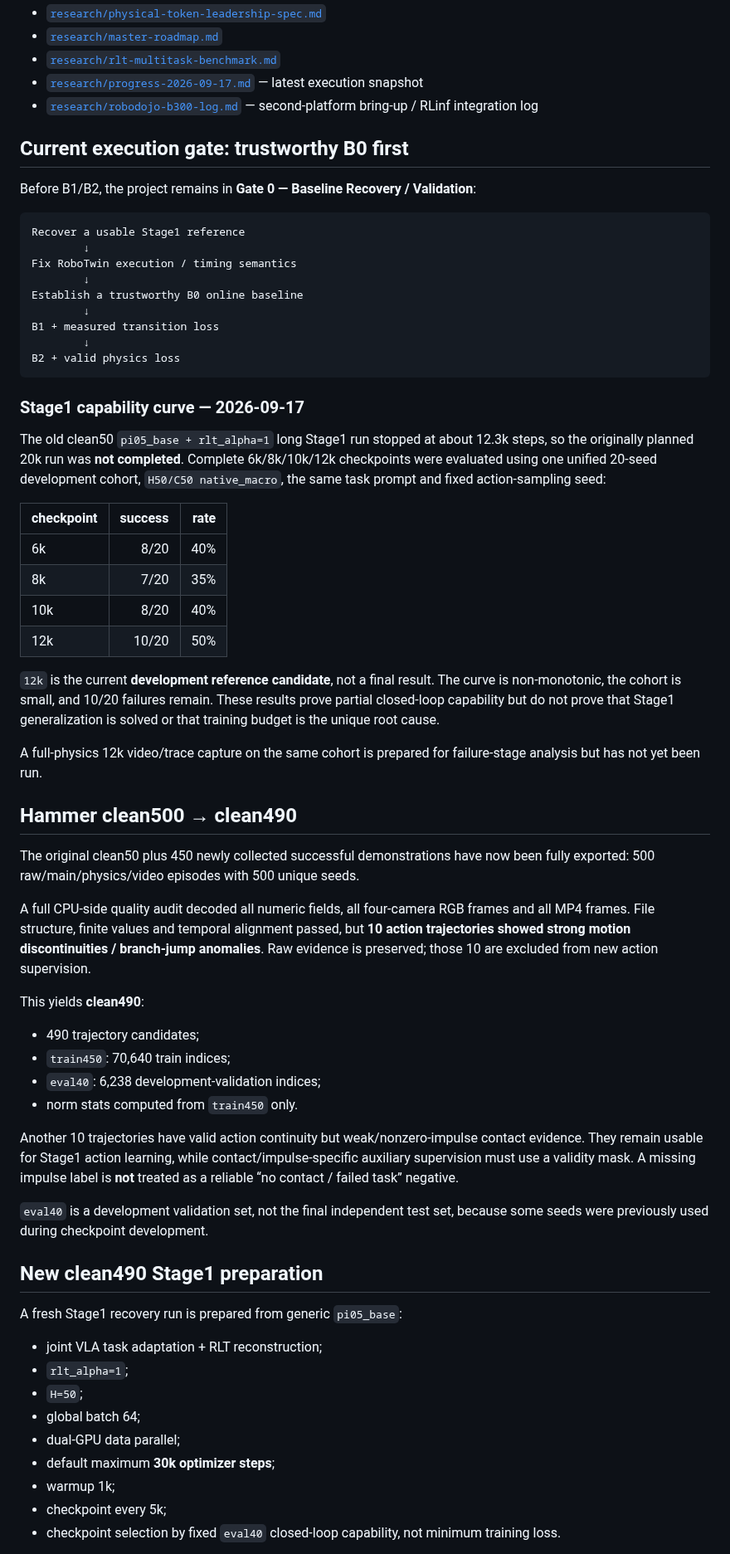
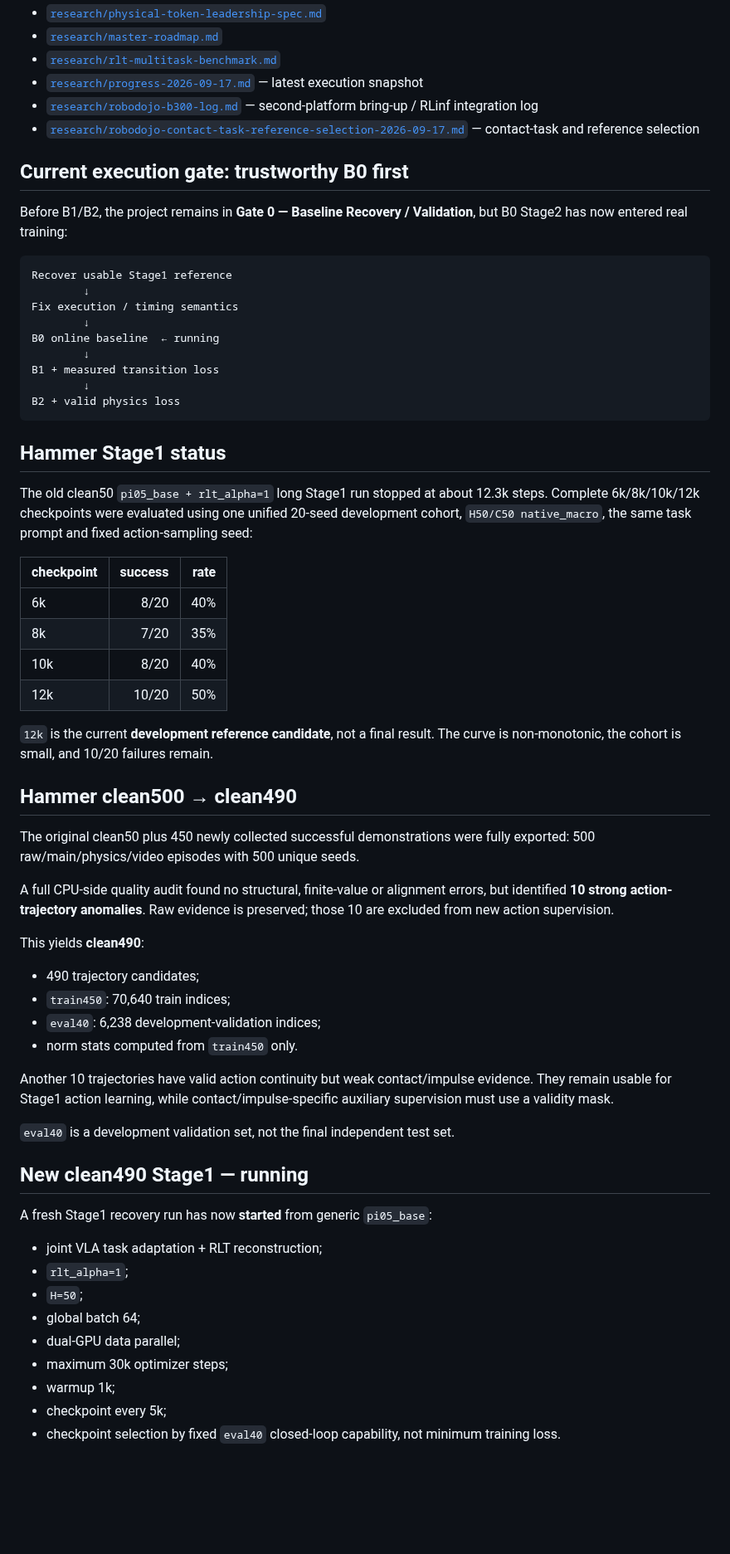
Before and after one commit to nkd-lkz/physical-self-evolution, a Markdown page: README.md, the part around one of its changes. Shown at 83% size. Rendered like a GitHub page; blank space fills up the shorter version.

````diff
--- a/README.md
+++ b/README.md
@@ -44,26 +44,27 @@ Current source of truth:
 - [`research/rlt-multitask-benchmark.md`](research/rlt-multitask-benchmark.md)
 - [`research/progress-2026-09-17.md`](research/progress-2026-09-17.md) — latest execution snapshot
 - [`research/robodojo-b300-log.md`](research/robodojo-b300-log.md) — second-platform bring-up / RLinf integration log
+- [`research/robodojo-contact-task-reference-selection-2026-09-17.md`](research/robodojo-contact-task-reference-selection-2026-09-17.md) — contact-task and reference selection
 
 ## Current execution gate: trustworthy B0 first
 
-Before B1/B2, the project remains in **Gate 0 — Baseline Recovery / Validation**:
+Before B1/B2, the project remains in **Gate 0 — Baseline Recovery / Validation**, but B0 Stage2 has now entered real training:
 
 ```text
-Recover a usable Stage1 reference
+Recover usable Stage1 reference
         ↓
-Fix RoboTwin execution / timing semantics
+Fix execution / timing semantics
         ↓
-Establish a trustworthy B0 online baseline
+B0 online baseline  ← running
         ↓
 B1 + measured transition loss
         ↓
 B2 + valid physics loss
 ```
 
-### Stage1 capability curve — 2026-09-17
+## Hammer Stage1 status
 
-The old clean50 `pi05_base + rlt_alpha=1` long Stage1 run stopped at about 12.3k steps, so the originally planned 20k run was **not completed**. Complete 6k/8k/10k/12k checkpoints were evaluated using one unified 20-seed development cohort, `H50/C50 native_macro`, the same task prompt and fixed action-sampling seed:
+The old clean50 `pi05_base + rlt_alpha=1` long Stage1 run stopped at about 12.3k steps. Complete 6k/8k/10k/12k checkpoints were evaluated using one unified 20-seed development cohort, `H50/C50 native_macro`, the same task prompt and fixed action-sampling seed:
 
 | checkpoint | success | rate |
 |---|---:|---:|
@@ -72,15 +73,13 @@ The old clean50 `pi05_base + rlt_alpha=1` long Stage1 run stopped at about 12.3k
 | 10k | 8/20 | 40% |
 | 12k | 10/20 | 50% |
 
-`12k` is the current **development reference candidate**, not a final result. The curve is non-monotonic, the cohort is small, and 10/20 failures remain. These results prove partial closed-loop capability but do not prove that Stage1 generalization is solved or that training budget is the unique root cause.
-
-A full-physics 12k video/trace capture on the same cohort is prepared for failure-stage analysis but has not yet been run.
+`12k` is the current **development reference candidate**, not a final result. The curve is non-monotonic, the cohort is small, and 10/20 failures remain.
 
 ## Hammer clean500 → clean490
 
-The original clean50 plus 450 newly collected successful demonstrations have now been fully exported: 500 raw/main/physics/video episodes with 500 unique seeds.
+The original clean50 plus 450 newly collected successful demonstrations were fully exported: 500 raw/main/physics/video episodes with 500 unique seeds.
 
-A full CPU-side quality audit decoded all numeric fields, all four-camera RGB frames and all MP4 frames. File structure, finite values and temporal alignment passed, but **10 action trajectories showed strong motion discontinuities / branch-jump anomalies**. Raw evidence is preserved; those 10 are excluded from new action supervision.
+A full CPU-side quality audit found no structural, finite-value or alignment errors, but identified **10 strong action-trajectory anomalies**. Raw evidence is preserved; those 10 are excluded from new action supervision.
 
 This yields **clean490**:
 
@@ -89,20 +88,20 @@ This yields **clean490**:
 - `eval40`: 6,238 development-validation indices;
 - norm stats computed from `train450` only.
 
-Another 10 trajectories have valid action continuity but weak/nonzero-impulse contact evidence. They remain usable for Stage1 action learning, while contact/impulse-specific auxiliary supervision must use a validity mask. A missing impulse label is **not** treated as a reliable “no contact / failed task” negative.
+Another 10 trajectories have valid action continuity but weak contact/impulse evidence. They remain usable for Stage1 action learning, while contact/impulse-specific auxiliary supervision must use a validity mask.
 
-`eval40` is a development validation set, not the final independent test set, because some seeds were previously used during checkpoint development.
+`eval40` is a development validation set, not the final independent test set.
 
-## New clean490 Stage1 preparation
+## New clean490 Stage1 — running
 
-A fresh Stage1 recovery run is prepared from generic `pi05_base`:
+A fresh Stage1 recovery run has now **started** from generic `pi05_base`:
 
 - joint VLA task adaptation + RLT reconstruction;
 - `rlt_alpha=1`;
 - `H=50`;
 - global batch 64;
 - dual-GPU data parallel;
-- default maximum **30k optimizer steps**;
+- maximum 30k optimizer steps;
 - warmup 1k;
 - checkpoint every 5k;
 - checkpoint selection by fixed `eval40` closed-loop capability, not minimum training loss.
````
Also changed, not shown: other parts of README.md (+51 -15 lines).
